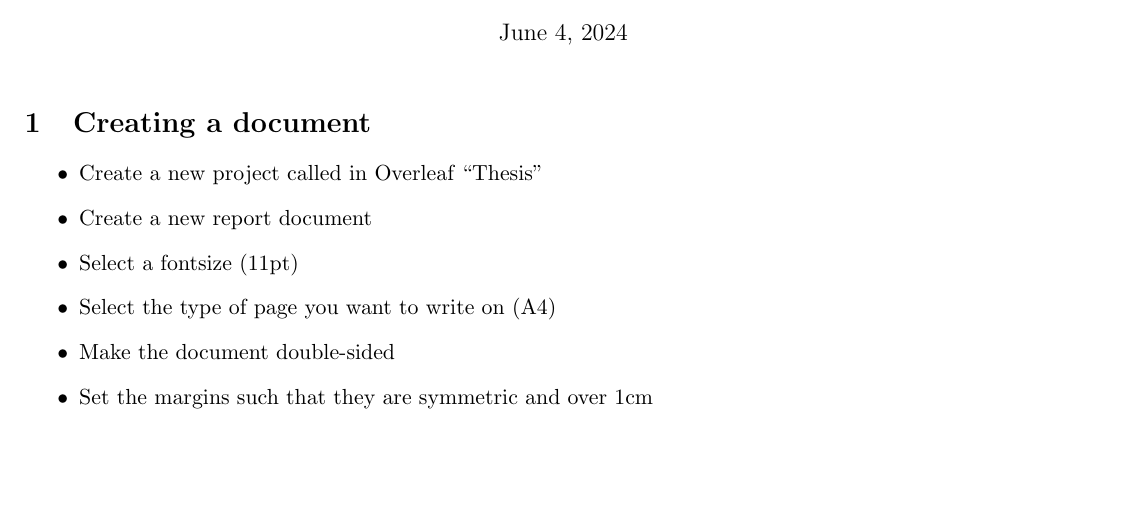
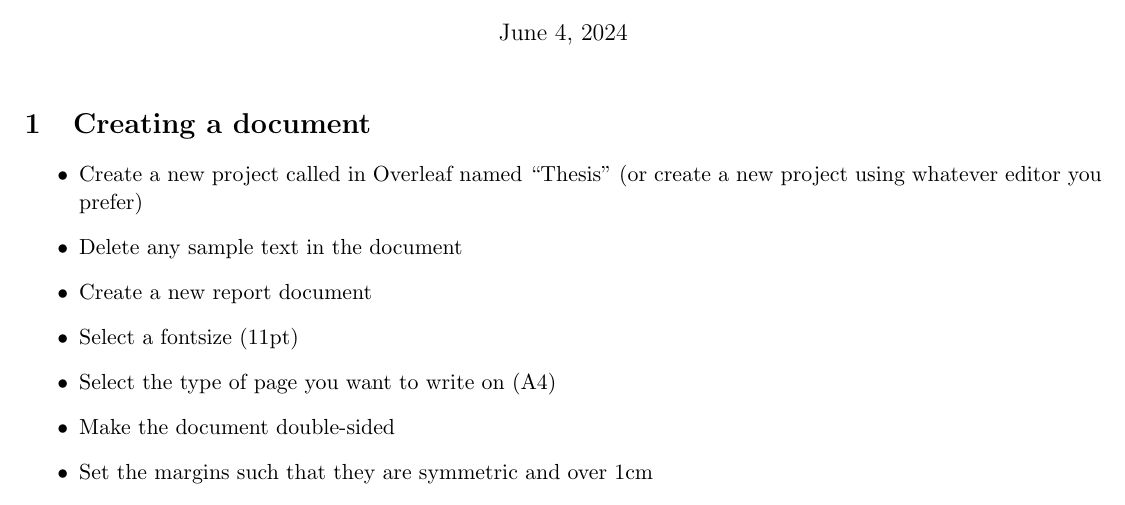
Before and after one commit to ImperialCollegeLondon/RCDS-writing-theses-in-latex, a LaTeX document (problem_sheet.tex): part of page 1 of 3, cut so that both start at the same text, the shorter picture padded with empty space. Compiled offline with pdfLaTeX.

Commit message:
Updated problem sheet

```diff
--- a/problem_sheet.tex
+++ b/problem_sheet.tex
@@ -13,7 +13,8 @@
 
 \section{Creating a document}
 \begin{itemize}
-\item Create a new project called in Overleaf ``Thesis''
+\item Create a new project called in Overleaf named ``Thesis'' (or create a new project using whatever editor you prefer)
+\item Delete any sample text in the document
 \item Create a new report document
 \item Select a fontsize (11pt)
 \item Select the type of page you want to write on (A4)
```
Also changed, not shown: problem_sheet.pdf.
